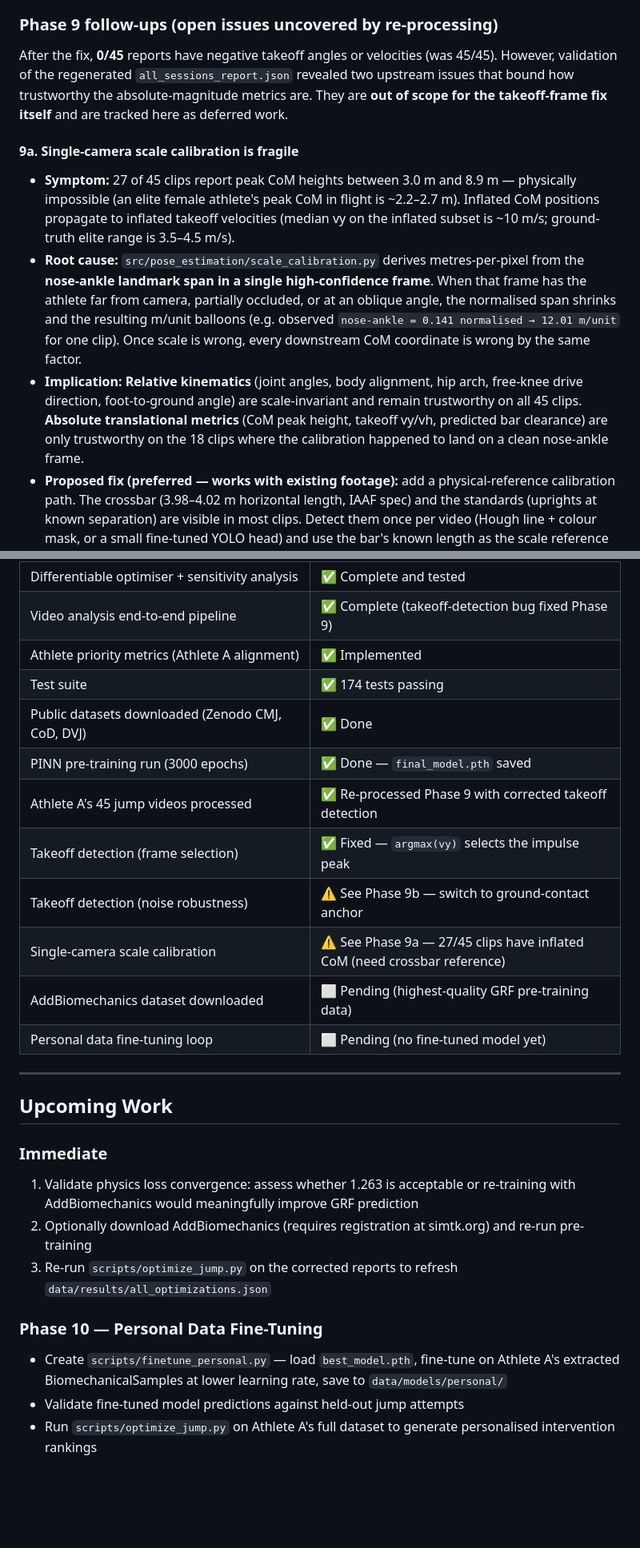
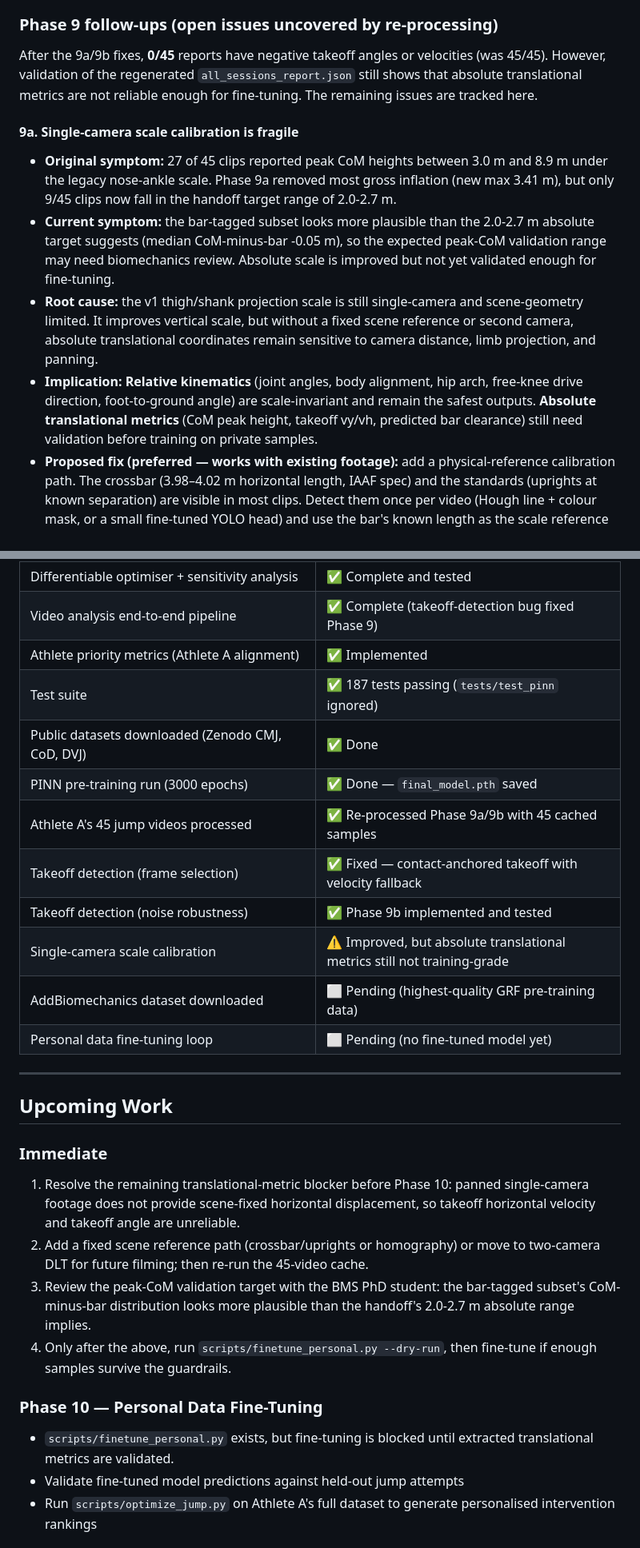
Before and after one commit to adamfbentley/ML_High_Jump_Performance_System, a Markdown page: ROADMAP.md, 2 parts joined by grey strips. Shown at 80% size. GitHub-like rendering; blank space fills up the shorter version.

Commit message:
Update Phase 9 validation status

```diff
--- a/ROADMAP.md
+++ b/ROADMAP.md
@@ -293,13 +311,14 @@ of the scale-calibration fix.
 
 ### Phase 9 follow-ups (open issues uncovered by re-processing)
 
-After the fix, **0/45** reports have negative takeoff angles or velocities (was 45/45). However, validation of the regenerated `all_sessions_report.json` revealed two upstream issues that bound how trustworthy the absolute-magnitude metrics are. They are **out of scope for the takeoff-frame fix itself** and are tracked here as deferred work.
+After the 9a/9b fixes, **0/45** reports have negative takeoff angles or velocities (was 45/45). However, validation of the regenerated `all_sessions_report.json` still shows that absolute translational metrics are not reliable enough for fine-tuning. The remaining issues are tracked here.
 
 #### 9a. Single-camera scale calibration is fragile
 
-- **Symptom:** 27 of 45 clips report peak CoM heights between 3.0 m and 8.9 m — physically impossible (an elite female athlete's peak CoM in flight is ~2.2–2.7 m). Inflated CoM positions propagate to inflated takeoff velocities (median vy on the inflated subset is ~10 m/s; ground-truth elite range is 3.5–4.5 m/s).
-- **Root cause:** `src/pose_estimation/scale_calibration.py` derives metres-per-pixel from the **nose-ankle landmark span in a single high-confidence frame**. When that frame has the athlete far from camera, partially occluded, or at an oblique angle, the normalised span shrinks and the resulting m/unit balloons (e.g. observed `nose-ankle = 0.141 normalised → 12.01 m/unit` for one clip). Once scale is wrong, every downstream CoM coordinate is wrong by the same factor.
-- **Implication:** **Relative kinematics** (joint angles, body alignment, hip arch, free-knee drive direction, foot-to-ground angle) are scale-invariant and remain trustworthy on all 45 clips. **Absolute translational metrics** (CoM peak height, takeoff vy/vh, predicted bar clearance) are only trustworthy on the 18 clips where the calibration happened to land on a clean nose-ankle frame.
+- **Original symptom:** 27 of 45 clips reported peak CoM heights between 3.0 m and 8.9 m under the legacy nose-ankle scale. Phase 9a removed most gross inflation (new max 3.41 m), but only 9/45 clips now fall in the handoff target range of 2.0-2.7 m.
+- **Current symptom:** the bar-tagged subset looks more plausible than the 2.0-2.7 m absolute target suggests (median CoM-minus-bar -0.05 m), so the expected peak-CoM validation range may need biomechanics review. Absolute scale is improved but not yet validated enough for fine-tuning.
+- **Root cause:** the v1 thigh/shank projection scale is still single-camera and scene-geometry limited. It improves vertical scale, but without a fixed scene reference or second camera, absolute translational coordinates remain sensitive to camera distance, limb projection, and panning.
+- **Implication:** **Relative kinematics** (joint angles, body alignment, hip arch, free-knee drive direction, foot-to-ground angle) are scale-invariant and remain the safest outputs. **Absolute translational metrics** (CoM peak height, takeoff vy/vh, predicted bar clearance) still need validation before training on private samples.
 - **Proposed fix (preferred — works with existing footage):** add a physical-reference calibration path. The crossbar (3.98–4.02 m horizontal length, IAAF spec) and the standards (uprights at known separation) are visible in most clips. Detect them once per video (Hough line + colour mask, or a small fine-tuned YOLO head) and use the bar's known length as the scale reference instead of nose-ankle. Filenames already encode bar height (e.g. `_1.79`) which gives a vertical reference too.
 - **Alternative fix (cleaner, but requires re-filming):** two-camera DLT triangulation. Pipeline support already exists in `src/pose_estimation/dlt_triangulation.py`; only requires synced second-camera setup at training sessions going forward.
 - **Hardening regardless of approach:** robustify nose-ankle calibration by taking the **median scale across all frames where both nose and ankles have visibility > 0.7**, rejecting outliers via MAD, instead of trusting a single frame.
@@ -330,13 +349,13 @@ After the fix, **0/45** reports have negative takeoff angles or velocities (was
 | Differentiable optimiser + sensitivity analysis | ✅ Complete and tested |
 | Video analysis end-to-end pipeline | ✅ Complete (takeoff-detection bug fixed Phase 9) |
 | Athlete priority metrics (Athlete A alignment) | ✅ Implemented |
-| Test suite | ✅ 174 tests passing |
+| Test suite | ✅ 187 tests passing (`tests/test_pinn` ignored) |
 | Public datasets downloaded (Zenodo CMJ, CoD, DVJ) | ✅ Done |
 | PINN pre-training run (3000 epochs) | ✅ Done — `final_model.pth` saved |
-| Athlete A's 45 jump videos processed | ✅ Re-processed Phase 9 with corrected takeoff detection |
-| Takeoff detection (frame selection) | ✅ Fixed — `argmax(vy)` selects the impulse peak |
-| Takeoff detection (noise robustness) | ⚠ See Phase 9b — switch to ground-contact anchor |
-| Single-camera scale calibration | ⚠ See Phase 9a — 27/45 clips have inflated CoM (need crossbar reference) |
+| Athlete A's 45 jump videos processed | ✅ Re-processed Phase 9a/9b with 45 cached samples |
+| Takeoff detection (frame selection) | ✅ Fixed — contact-anchored takeoff with velocity fallback |
+| Takeoff detection (noise robustness) | ✅ Phase 9b implemented and tested |
+| Single-camera scale calibration | ⚠ Improved, but absolute translational metrics still not training-grade |
 | AddBiomechanics dataset downloaded | ⬜ Pending (highest-quality GRF pre-training data) |
 | Personal data fine-tuning loop | ⬜ Pending (no fine-tuned model yet) |
 
@@ -346,13 +365,21 @@ After the fix, **0/45** reports have negative takeoff angles or velocities (was
 
 ### Immediate
 
-1. Validate physics loss convergence: assess whether 1.263 is acceptable or re-training with AddBiomechanics would meaningfully improve GRF prediction
-2. Optionally download AddBiomechanics (requires registration at simtk.org) and re-run pre-training
-3. Re-run `scripts/optimize_jump.py` on the corrected reports to refresh `data/results/all_optimizations.json`
+1. Resolve the remaining translational-metric blocker before Phase 10:
+   panned single-camera footage does not provide scene-fixed horizontal
+   displacement, so takeoff horizontal velocity and takeoff angle are unreliable.
+2. Add a fixed scene reference path (crossbar/uprights or homography) or move to
+   two-camera DLT for future filming; then re-run the 45-video cache.
+3. Review the peak-CoM validation target with the BMS PhD student: the
+   bar-tagged subset's CoM-minus-bar distribution looks more plausible than the
+   handoff's 2.0-2.7 m absolute range implies.
+4. Only after the above, run `scripts/finetune_personal.py --dry-run`, then
+   fine-tune if enough samples survive the guardrails.
 
 ### Phase 10 — Personal Data Fine-Tuning
 
-- Create `scripts/finetune_personal.py` — load `best_model.pth`, fine-tune on Athlete A's extracted BiomechanicalSamples at lower learning rate, save to `data/models/personal/`
+- `scripts/finetune_personal.py` exists, but fine-tuning is blocked until
+  extracted translational metrics are validated.
 - Validate fine-tuned model predictions against held-out jump attempts
 - Run `scripts/optimize_jump.py` on Athlete A's full dataset to generate personalised intervention rankings
 
```
Also changed, not shown: other parts of ROADMAP.md (+23 -5 lines), CLAUDE.md (+22 -11 lines).
